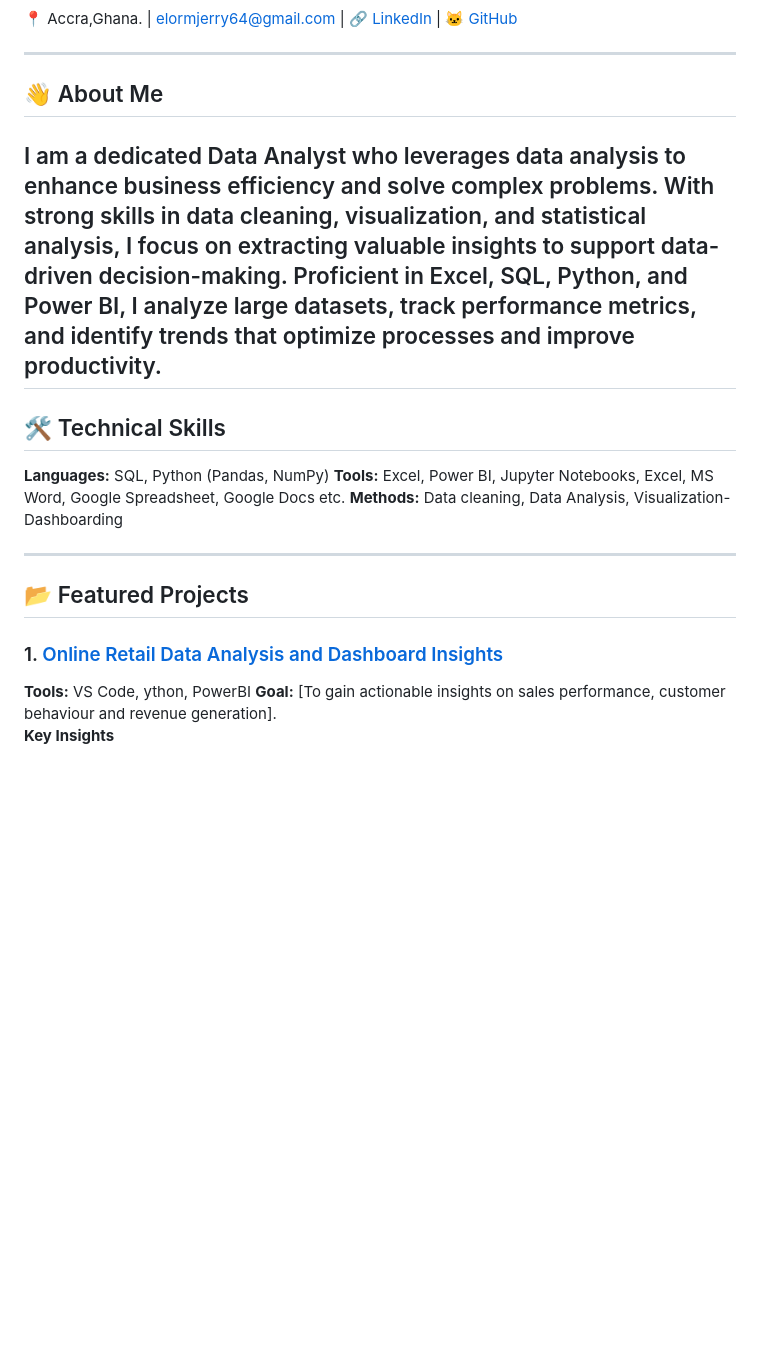
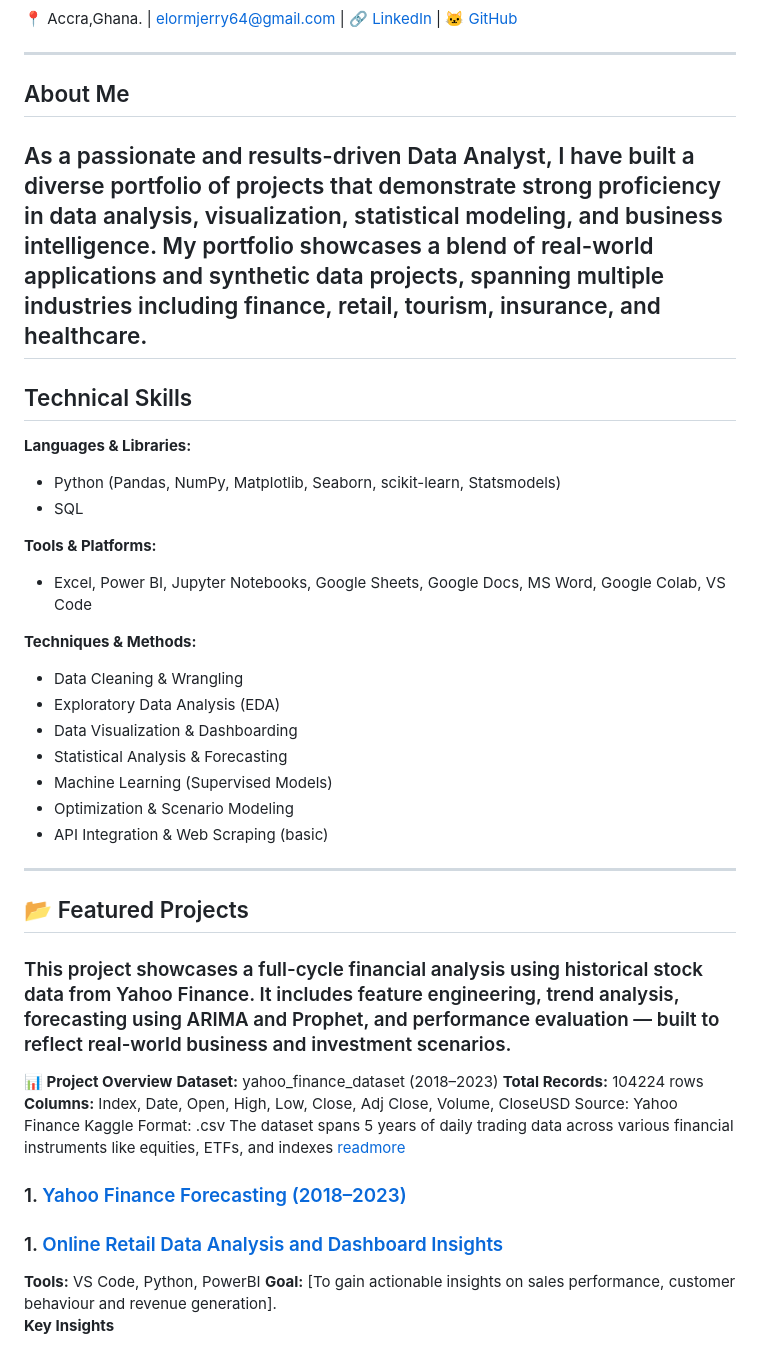
Before and after one commit to eL-Dapper-Jhunior/consult_jeremiah.github.io, a Markdown page: README.md, the part around one of its changes. Rendered like a GitHub page; blank space fills up the shorter version.

```diff
--- a/README.md
+++ b/README.md
@@ -4,21 +4,43 @@
 
 ---
 
-## 👋 About Me
-I am a dedicated Data Analyst who leverages data analysis to enhance business efficiency and solve complex problems. With strong skills in data cleaning, visualization, and statistical analysis, I focus on extracting valuable insights to support data-driven decision-making. Proficient in Excel, SQL, Python, and Power BI, I analyze large datasets, track performance metrics, and identify trends that optimize processes and improve productivity.
+##  About Me
+As a passionate and results-driven Data Analyst, I have built a diverse portfolio of projects that demonstrate strong proficiency in data analysis, visualization, statistical modeling, and business intelligence. My portfolio showcases a blend of real-world applications and synthetic data projects, spanning multiple industries including finance, retail, tourism, insurance, and healthcare.
 ---
 
-## 🛠️ Technical Skills
-**Languages:** SQL, Python (Pandas, NumPy)
-**Tools:** Excel, Power BI, Jupyter Notebooks, Excel, MS Word, Google Spreadsheet, Google Docs etc.
-**Methods:** Data cleaning, Data Analysis, Visualization- Dashboarding
+## Technical Skills
+**Languages & Libraries:**
+- Python (Pandas, NumPy, Matplotlib, Seaborn, scikit-learn, Statsmodels)
+- SQL
 
+**Tools & Platforms:**
+- Excel, Power BI, Jupyter Notebooks, Google Sheets, Google Docs, MS Word, Google Colab, VS Code
+
+**Techniques & Methods:**
+- Data Cleaning & Wrangling
+- Exploratory Data Analysis (EDA)
+- Data Visualization & Dashboarding
+- Statistical Analysis & Forecasting
+- Machine Learning (Supervised Models)
+- Optimization & Scenario Modeling
+- API Integration & Web Scraping (basic)
 ---
 
 ## 📂 Featured Projects
+### This project showcases a full-cycle financial analysis using historical stock data from Yahoo Finance. It includes feature engineering, trend analysis, forecasting using ARIMA and Prophet, and performance evaluation — built to reflect real-world business and investment scenarios.
+
+**📊 Project Overview**
+**Dataset:** yahoo_finance_dataset (2018–2023)
+**Total Records:** 104224 rows
+**Columns:** Index, Date, Open, High, Low, Close, Adj Close, Volume, CloseUSD
+Source: Yahoo Finance Kaggle
+Format: .csv
+The dataset spans 5 years of daily trading data across various financial instruments like equities, ETFs, and indexes [readmore](https://github.com/eL-Dapper-Jhunior/my_DA_Journey/blob/main/Yahoo_Finance/README.md)
+
+### 1. [Yahoo Finance Forecasting (2018–2023)](https://github.com/eL-Dapper-Jhunior/my_DA_Journey/tree/main/Yahoo_Finance)
 
 ### 1. [Online Retail Data Analysis and Dashboard Insights](https://github.com/eL-Dapper-Jhunior/my_DA_Journey/tree/main/OnlineRetail)
-**Tools:** VS Code, ython, PowerBI
+**Tools:** VS Code, Python, PowerBI
 **Goal:** [To gain actionable insights on sales performance, customer behaviour and revenue generation].
 **Key Insights**
 - Total Revenue: *$8.3M*.
```
Also changed, not shown: other parts of README.md (+1 -1 lines).
